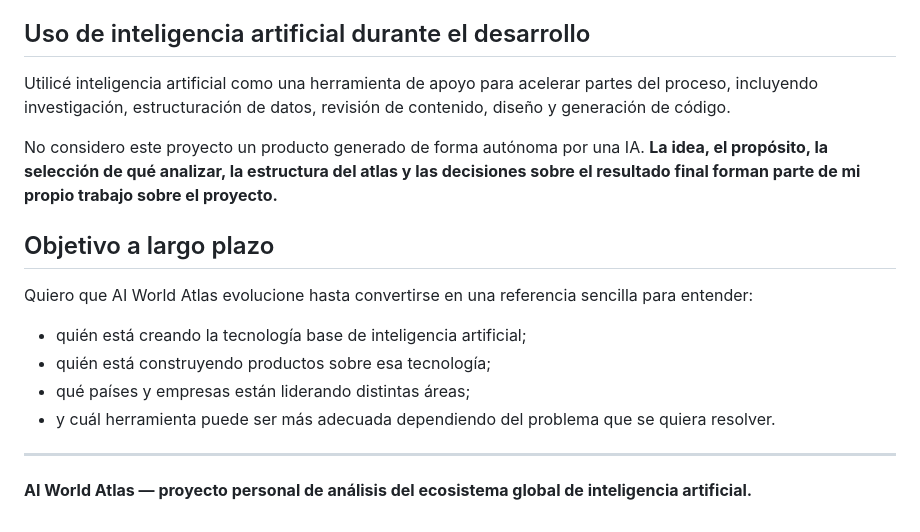
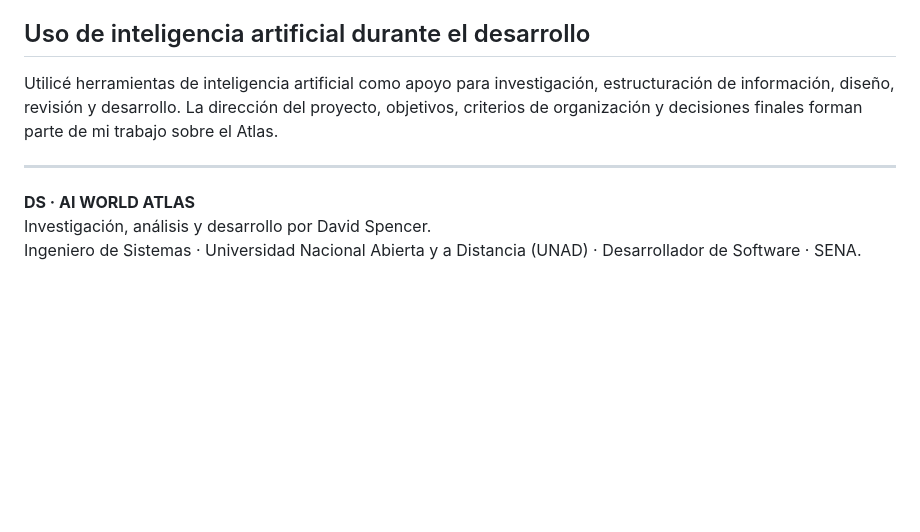
Before and after one commit to spenceralejandro10/ai-world-atlas, a Markdown page: README.md, the part around one of its changes. GitHub-like rendering; blank space fills up the shorter version.

```diff
--- a/README.md
+++ b/README.md
@@ -84,19 +142,10 @@ El proyecto está en desarrollo activo. Mi intención es continuar ampliando el
 
 ## Uso de inteligencia artificial durante el desarrollo
 
-Utilicé inteligencia artificial como una herramienta de apoyo para acelerar partes del proceso, incluyendo investigación, estructuración de datos, revisión de contenido, diseño y generación de código.
-
-No considero este proyecto un producto generado de forma autónoma por una IA. **La idea, el propósito, la selección de qué analizar, la estructura del atlas y las decisiones sobre el resultado final forman parte de mi propio trabajo sobre el proyecto.**
-
-## Objetivo a largo plazo
-
-Quiero que AI World Atlas evolucione hasta convertirse en una referencia sencilla para entender:
-
-- quién está creando la tecnología base de inteligencia artificial;
-- quién está construyendo productos sobre esa tecnología;
-- qué países y empresas están liderando distintas áreas;
-- y cuál herramienta puede ser más adecuada dependiendo del problema que se quiera resolver.
+Utilicé herramientas de inteligencia artificial como apoyo para investigación, estructuración de información, diseño, revisión y desarrollo. La dirección del proyecto, objetivos, criterios de organización y decisiones finales forman parte de mi trabajo sobre el Atlas.
 
 ---
 
-**AI World Atlas — proyecto personal de análisis del ecosistema global de inteligencia artificial.**
+**DS · AI WORLD ATLAS**
+Investigación, análisis y desarrollo por David Spencer.
+Ingeniero de Sistemas · Universidad Nacional Abierta y a Distancia (UNAD) · Desarrollador de Software · SENA.
```
Also changed, not shown: other parts of README.md (+110 -52 lines).
